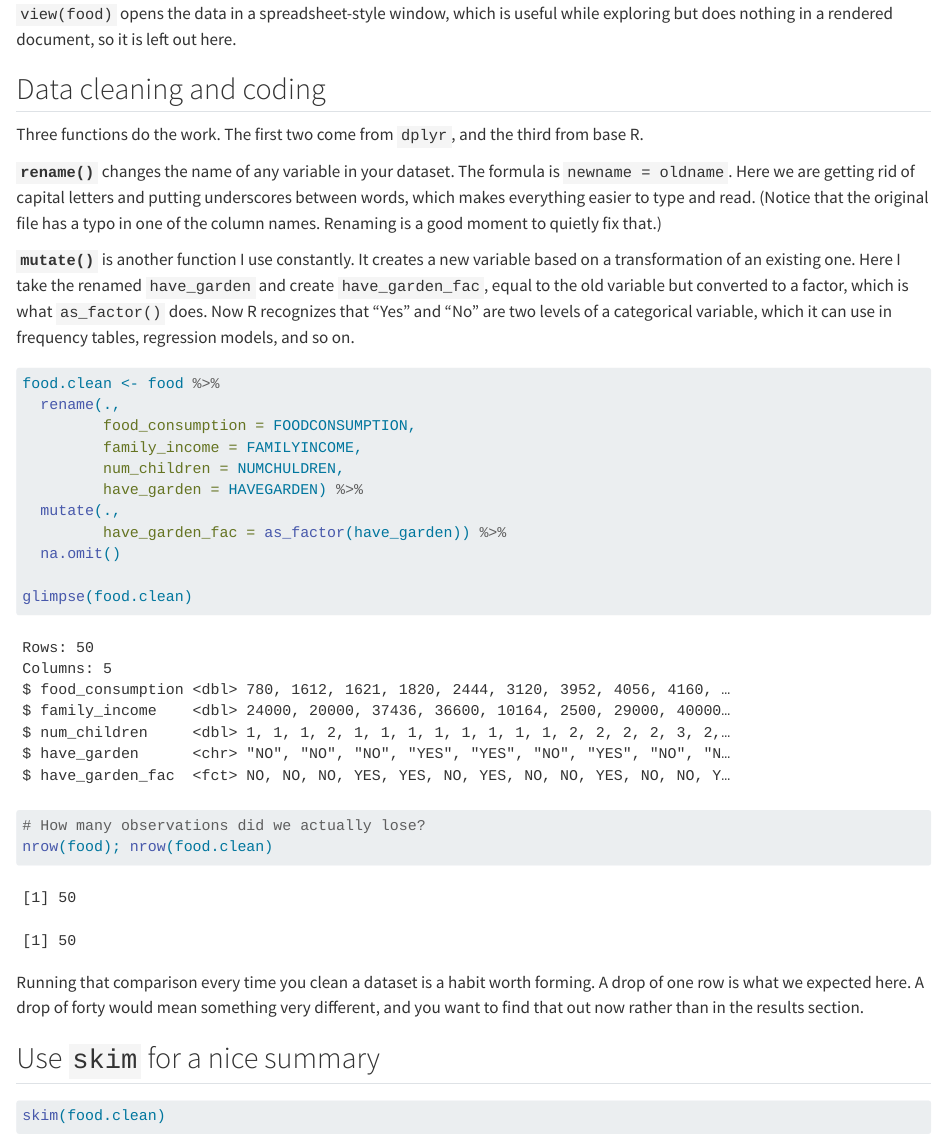
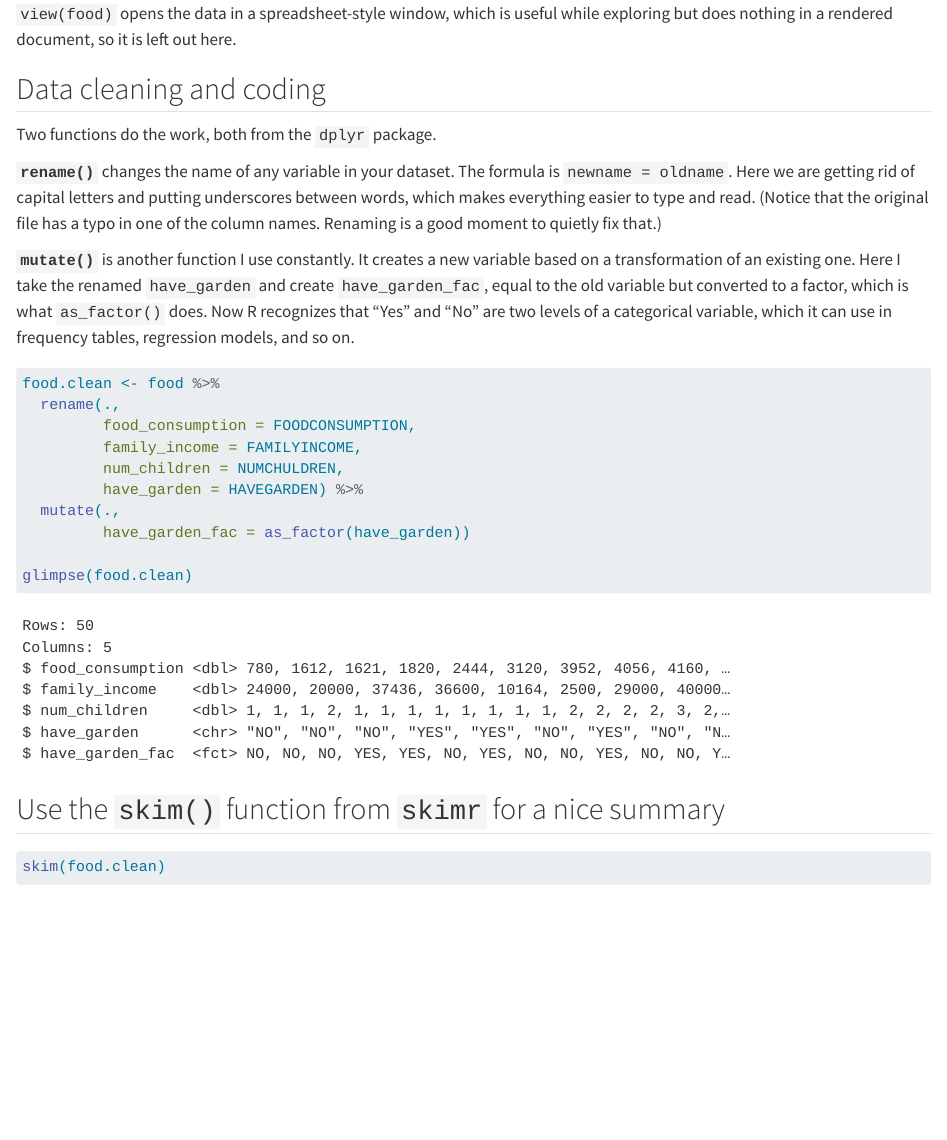
Before and after one commit to mikediam123/mlm-textbook, a Quarto document (02-regression-review.qmd): the page in a window 1100 px wide, from 830 px down. Rendered offline with R 4.5, knitr and Pandoc in place of Quarto, with nearby package versions; some code elsewhere in the file could not run offline.

Commit message:
more updates to regression review

````diff
--- a/02-regression-review.qmd
+++ b/02-regression-review.qmd
@@ -37,12 +38,11 @@ glimpse(food)
 
 ## Data cleaning and coding
 
-Three functions do the work. The first two come from `dplyr`, and the third from base R.
+Two functions do the work, both from the `dplyr` package.
 
 **`rename()`** changes the name of any variable in your dataset. The formula is `newname = oldname`. Here we are getting rid of capital letters and putting underscores between words, which makes everything easier to type and read. (Notice that the original file has a typo in one of the column names. Renaming is a good moment to quietly fix that.)
 
 **`mutate()`** is another function I use constantly. It creates a new variable based on a transformation of an existing one. Here I take the renamed `have_garden` and create `have_garden_fac`, equal to the old variable but converted to a factor, which is what `as_factor()` does. Now R recognizes that "Yes" and "No" are two levels of a categorical variable, which it can use in frequency tables, regression models, and so on.
-
 
 ```{r}
 food.clean <- food %>%
@@ -52,20 +52,12 @@ food.clean <- food %>%
          num_children = NUMCHULDREN,
          have_garden = HAVEGARDEN) %>%
   mutate(.,
-         have_garden_fac = as_factor(have_garden)) %>%
-  na.omit()
+         have_garden_fac = as_factor(have_garden))
 
 glimpse(food.clean)
 ```
 
-```{r}
-# How many observations did we actually lose?
-nrow(food); nrow(food.clean)
-```
-
-Running that comparison every time you clean a dataset is a habit worth forming. A drop of one row is what we expected here. A drop of forty would mean something very different, and you want to find that out now rather than in the results section.
-
-## Use `skim` for a nice summary
+## Use the `skim()` function from `skimr` for a nice summary
 
 ```{r}
 skim(food.clean)
````
Also changed, not shown: docs/search.json, 02-regression-review.qmd (8 more changed lines), 7 other files.
